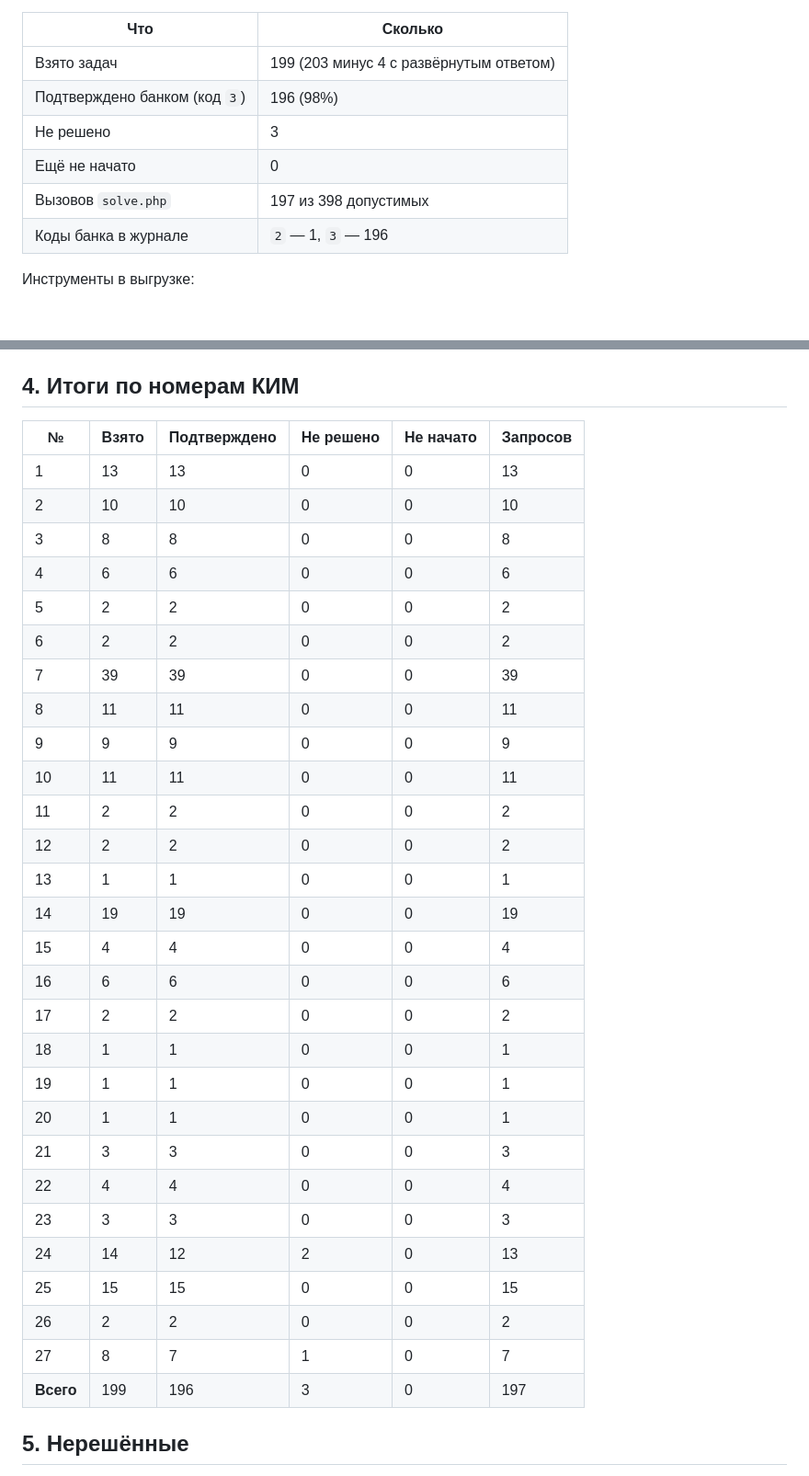
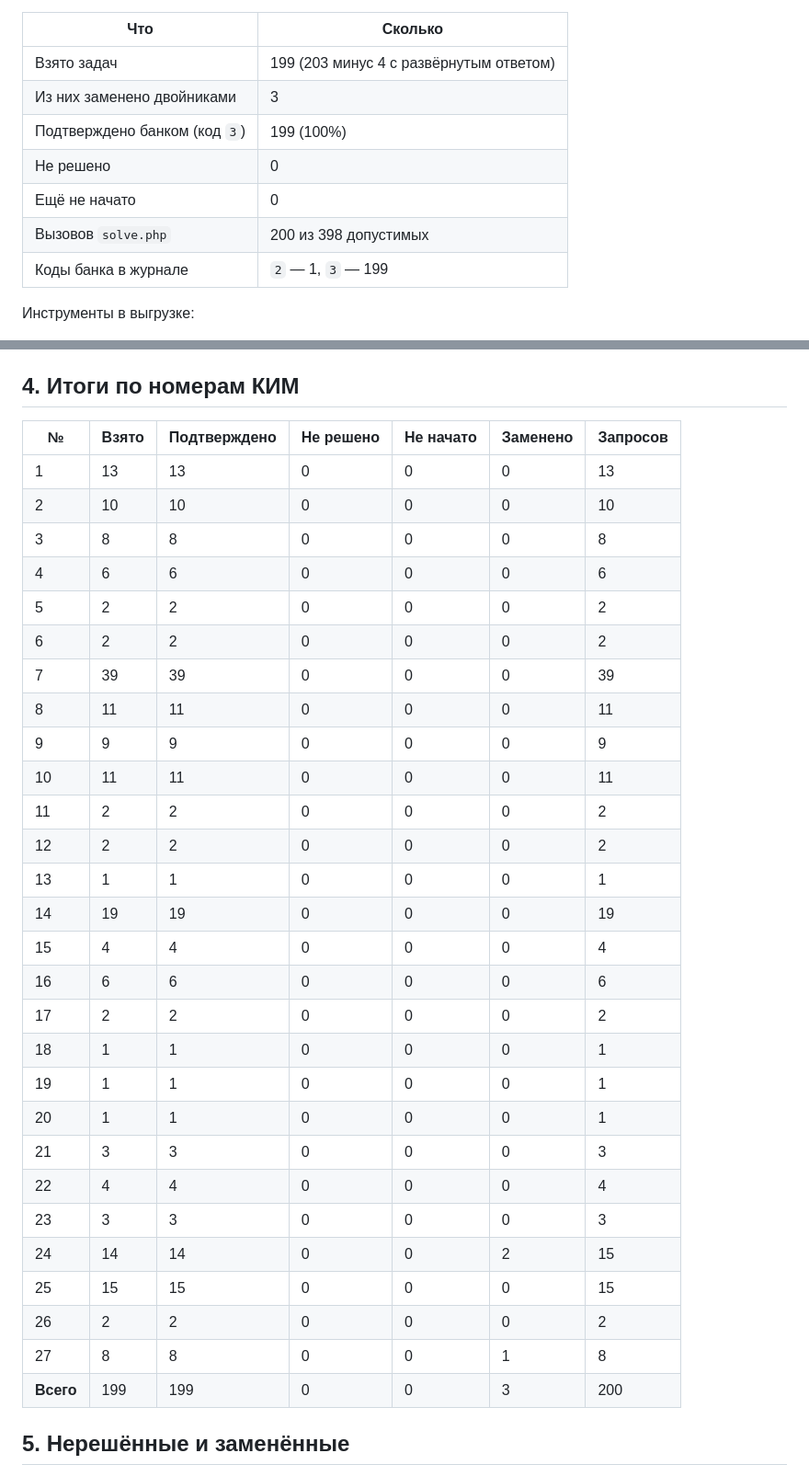
Before and after one commit to PavelSmirnov76/yege_wars, a Markdown page: docs/SOLVE_REPORT.md, 2 parts joined by grey strips. Shown at 92% size. GitHub-like rendering; blank space fills up the shorter version.

```diff
--- a/docs/SOLVE_REPORT.md
+++ b/docs/SOLVE_REPORT.md
@@ -13,11 +13,12 @@
 | Что | Сколько |
 |---|---|
 | Взято задач | 199 (203 минус 4 с развёрнутым ответом) |
-| Подтверждено банком (код `3`) | 196 (98%) |
-| Не решено | 3 |
+| Из них заменено двойниками | 3 |
+| Подтверждено банком (код `3`) | 199 (100%) |
+| Не решено | 0 |
 | Ещё не начато | 0 |
-| Вызовов `solve.php` | 197 из 398 допустимых |
-| Коды банка в журнале | `2` — 1, `3` — 196 |
+| Вызовов `solve.php` | 200 из 398 допустимых |
+| Коды банка в журнале | `2` — 1, `3` — 199 |
 <!-- /state -->
 
 Инструменты в выгрузке:
@@ -110,37 +115,37 @@
 ## 4. Итоги по номерам КИМ
 
 <!-- kim -->
-| № | Взято | Подтверждено | Не решено | Не начато | Запросов |
-|---|---|---|---|---|---|
-| 1 | 13 | 13 | 0 | 0 | 13 |
-| 2 | 10 | 10 | 0 | 0 | 10 |
-| 3 | 8 | 8 | 0 | 0 | 8 |
-| 4 | 6 | 6 | 0 | 0 | 6 |
-| 5 | 2 | 2 | 0 | 0 | 2 |
-| 6 | 2 | 2 | 0 | 0 | 2 |
-| 7 | 39 | 39 | 0 | 0 | 39 |
-| 8 | 11 | 11 | 0 | 0 | 11 |
-| 9 | 9 | 9 | 0 | 0 | 9 |
-| 10 | 11 | 11 | 0 | 0 | 11 |
-| 11 | 2 | 2 | 0 | 0 | 2 |
-| 12 | 2 | 2 | 0 | 0 | 2 |
-| 13 | 1 | 1 | 0 | 0 | 1 |
-| 14 | 19 | 19 | 0 | 0 | 19 |
-| 15 | 4 | 4 | 0 | 0 | 4 |
-| 16 | 6 | 6 | 0 | 0 | 6 |
-| 17 | 2 | 2 | 0 | 0 | 2 |
-| 18 | 1 | 1 | 0 | 0 | 1 |
-| 19 | 1 | 1 | 0 | 0 | 1 |
-| 20 | 1 | 1 | 0 | 0 | 1 |
-| 21 | 3 | 3 | 0 | 0 | 3 |
-| 22 | 4 | 4 | 0 | 0 | 4 |
-| 23 | 3 | 3 | 0 | 0 | 3 |
-| 24 | 14 | 12 | 2 | 0 | 13 |
-| 25 | 15 | 15 | 0 | 0 | 15 |
-| 26 | 2 | 2 | 0 | 0 | 2 |
-| 27 | 8 | 7 | 1 | 0 | 7 |
-| **Всего** | 199 | 196 | 3 | 0 | 197 |
+| № | Взято | Подтверждено | Не решено | Не начато | Заменено | Запросов |
+|---|---|---|---|---|---|---|
+| 1 | 13 | 13 | 0 | 0 | 0 | 13 |
+| 2 | 10 | 10 | 0 | 0 | 0 | 10 |
+| 3 | 8 | 8 | 0 | 0 | 0 | 8 |
+| 4 | 6 | 6 | 0 | 0 | 0 | 6 |
+| 5 | 2 | 2 | 0 | 0 | 0 | 2 |
+| 6 | 2 | 2 | 0 | 0 | 0 | 2 |
+| 7 | 39 | 39 | 0 | 0 | 0 | 39 |
+| 8 | 11 | 11 | 0 | 0 | 0 | 11 |
+| 9 | 9 | 9 | 0 | 0 | 0 | 9 |
+| 10 | 11 | 11 | 0 | 0 | 0 | 11 |
+| 11 | 2 | 2 | 0 | 0 | 0 | 2 |
+| 12 | 2 | 2 | 0 | 0 | 0 | 2 |
+| 13 | 1 | 1 | 0 | 0 | 0 | 1 |
+| 14 | 19 | 19 | 0 | 0 | 0 | 19 |
+| 15 | 4 | 4 | 0 | 0 | 0 | 4 |
+| 16 | 6 | 6 | 0 | 0 | 0 | 6 |
+| 17 | 2 | 2 | 0 | 0 | 0 | 2 |
+| 18 | 1 | 1 | 0 | 0 | 0 | 1 |
+| 19 | 1 | 1 | 0 | 0 | 0 | 1 |
+| 20 | 1 | 1 | 0 | 0 | 0 | 1 |
+| 21 | 3 | 3 | 0 | 0 | 0 | 3 |
+| 22 | 4 | 4 | 0 | 0 | 0 | 4 |
+| 23 | 3 | 3 | 0 | 0 | 0 | 3 |
+| 24 | 14 | 14 | 0 | 0 | 2 | 15 |
+| 25 | 15 | 15 | 0 | 0 | 0 | 15 |
+| 26 | 2 | 2 | 0 | 0 | 0 | 2 |
+| 27 | 8 | 8 | 0 | 0 | 1 | 8 |
+| **Всего** | 199 | 199 | 0 | 0 | 3 | 200 |
 <!-- /kim -->
 
-## 5. Нерешённые
+## 5. Нерешённые и заменённые
 
```
Also changed, not shown: other parts of docs/SOLVE_REPORT.md (+71 -45 lines).
